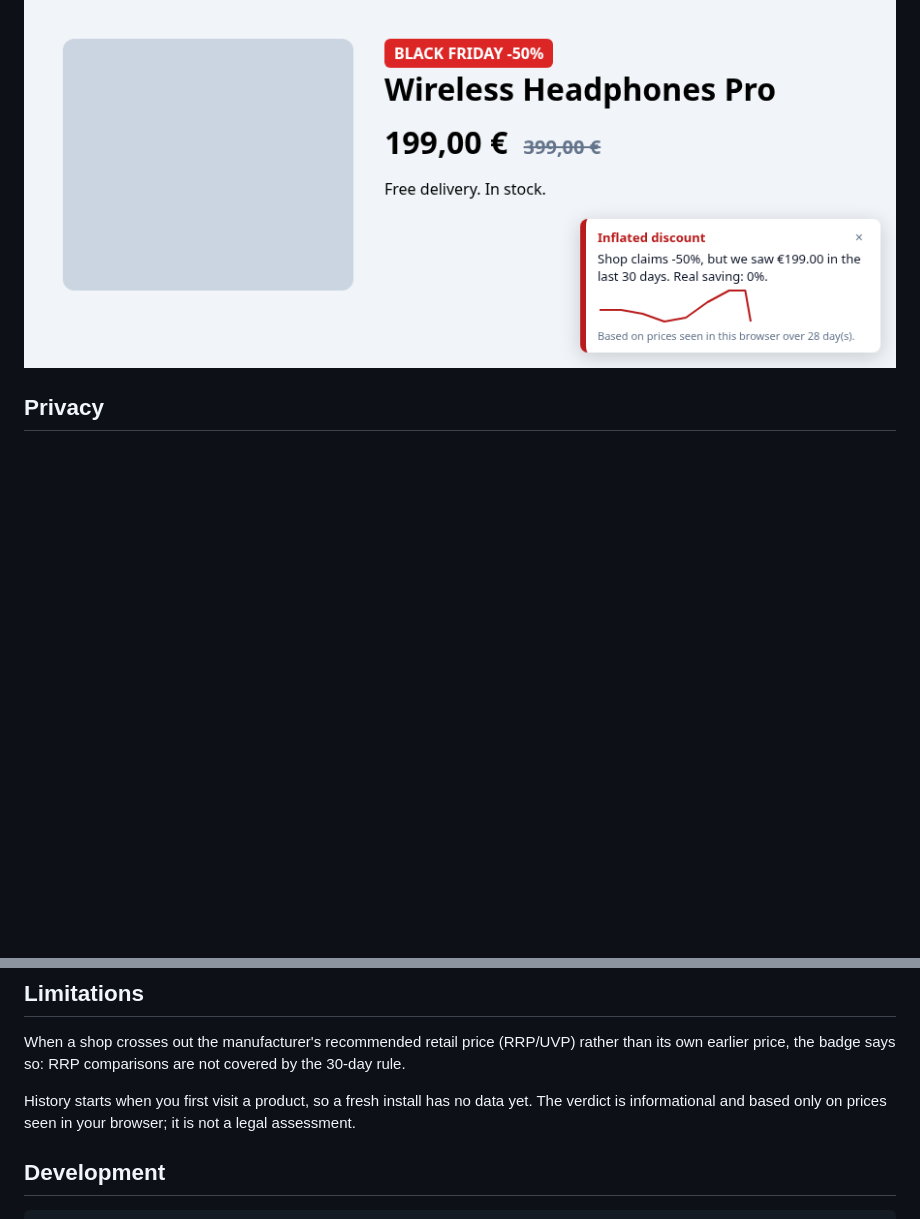
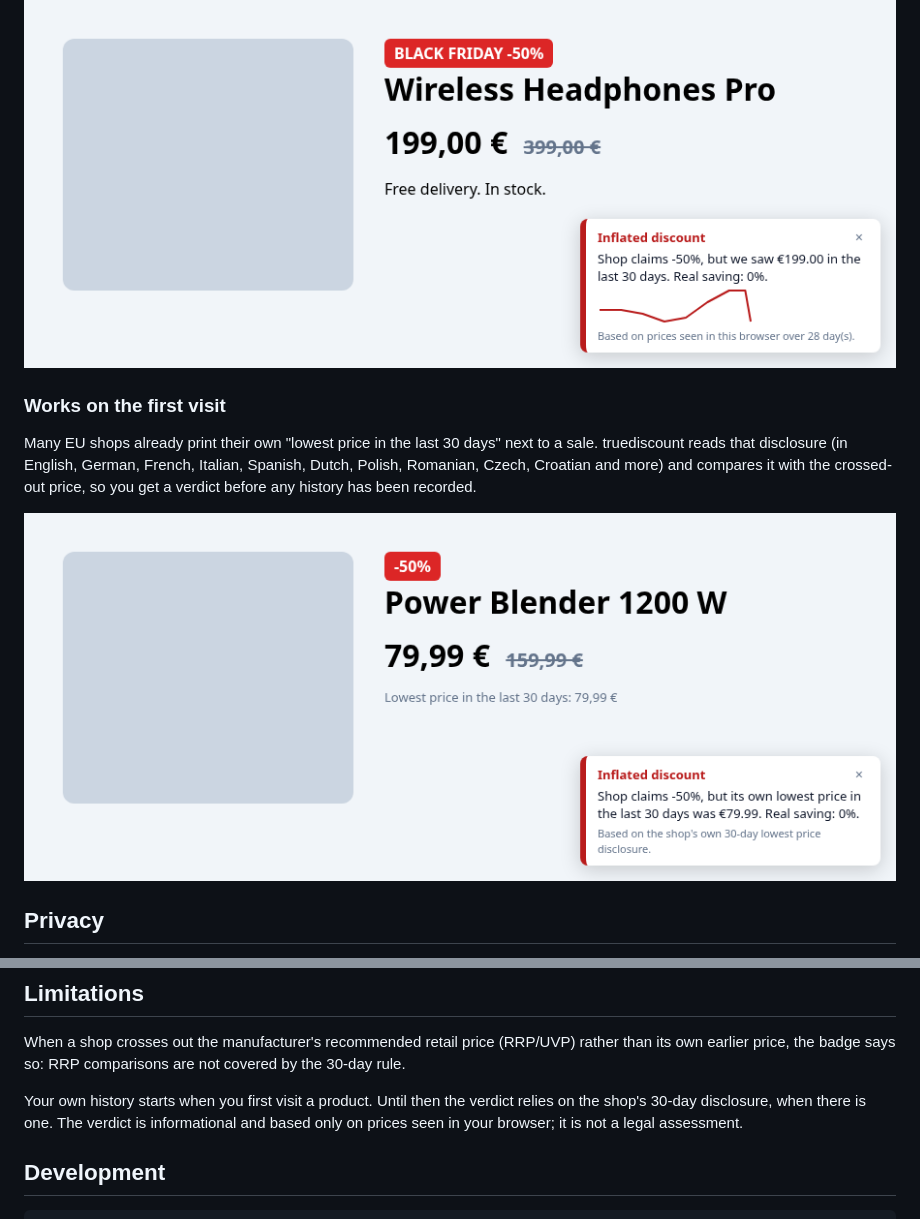
Before and after one commit to emirmrkaljevic/truediscount, a Markdown page: README.md, 2 parts joined by grey strips. Rendered like a GitHub page; pictures changed too: docs/first-visit.png (added); blank space fills up the shorter version.

```diff
--- a/README.md
+++ b/README.md
@@ -10,6 +10,12 @@ Under the EU Omnibus Directive (2019/2161), a shop announcing a price reduction
 - Mini price graph for every tracked product
 
 ![truediscount flags a -50% Black Friday deal that was the same price two weeks earlier](docs/screenshot.png)
+
+### Works on the first visit
+
+Many EU shops already print their own "lowest price in the last 30 days" next to a sale. truediscount reads that disclosure (in English, German, French, Italian, Spanish, Dutch, Polish, Romanian, Czech, Croatian and more) and compares it with the crossed-out price, so you get a verdict before any history has been recorded.
+
+![First visit: the shop's own 30-day low equals today's price, so the -50% is inflated](docs/first-visit.png)
 
 ## Privacy
 
@@ -29,7 +35,7 @@ Any other shop: open the popup and click **Enable on this site**. Works on pages
 
 When a shop crosses out the manufacturer's recommended retail price (RRP/UVP) rather than its own earlier price, the badge says so: RRP comparisons are not covered by the 30-day rule.
 
-History starts when you first visit a product, so a fresh install has no data yet. The verdict is informational and based only on prices seen in your browser; it is not a legal assessment.
+Your own history starts when you first visit a product. Until then the verdict relies on the shop's 30-day disclosure, when there is one. The verdict is informational and based only on prices seen in your browser; it is not a legal assessment.
 
 ## Development
 
```
Also changed, not shown: 9 other files.
